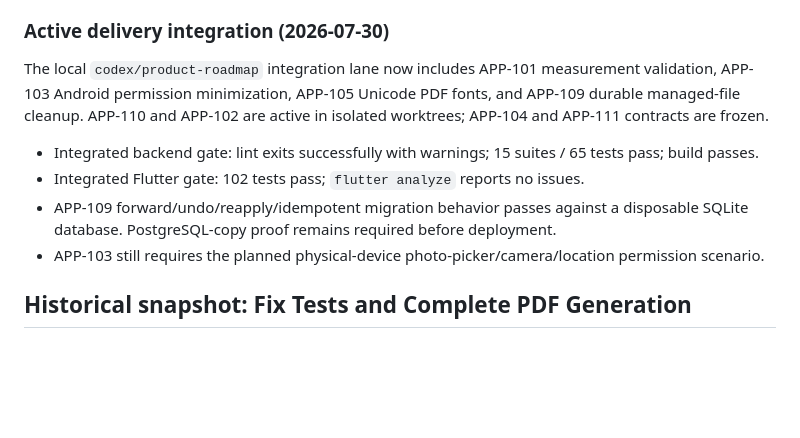
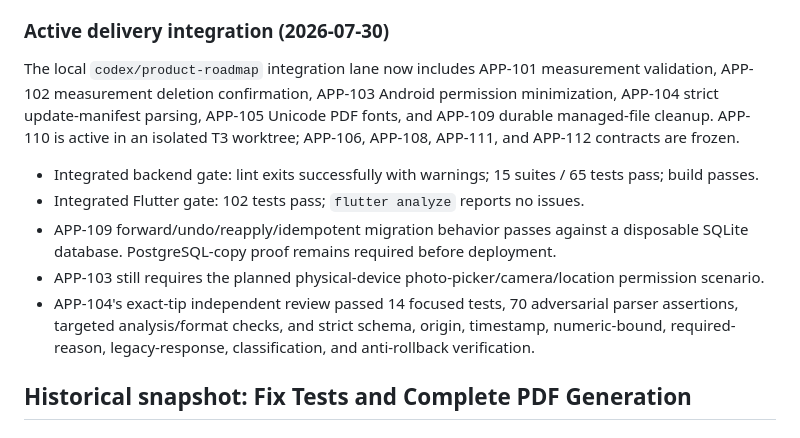
Before and after one commit to NanduKkd/DrySpot-Damsure-Calc-App, a Markdown page: docs/current/implementation-status.md, the part around the change. Drawn GitHub-style; blank space fills up the shorter version.

Commit message:
docs: record APP-104 verification

```diff
--- a/docs/current/implementation-status.md
+++ b/docs/current/implementation-status.md
@@ -37,12 +37,13 @@ The next delivery program is documented in three durable records:
 
 ### Active delivery integration (2026-07-30)
 
-The local `codex/product-roadmap` integration lane now includes APP-101 measurement validation, APP-103 Android permission minimization, APP-105 Unicode PDF fonts, and APP-109 durable managed-file cleanup. APP-110 and APP-102 are active in isolated worktrees; APP-104 and APP-111 contracts are frozen.
+The local `codex/product-roadmap` integration lane now includes APP-101 measurement validation, APP-102 measurement deletion confirmation, APP-103 Android permission minimization, APP-104 strict update-manifest parsing, APP-105 Unicode PDF fonts, and APP-109 durable managed-file cleanup. APP-110 is active in an isolated T3 worktree; APP-106, APP-108, APP-111, and APP-112 contracts are frozen.
 
 - Integrated backend gate: lint exits successfully with warnings; 15 suites / 65 tests pass; build passes.
 - Integrated Flutter gate: 102 tests pass; `flutter analyze` reports no issues.
 - APP-109 forward/undo/reapply/idempotent migration behavior passes against a disposable SQLite database. PostgreSQL-copy proof remains required before deployment.
 - APP-103 still requires the planned physical-device photo-picker/camera/location permission scenario.
+- APP-104's exact-tip independent review passed 14 focused tests, 70 adversarial parser assertions, targeted analysis/format checks, and strict schema, origin, timestamp, numeric-bound, required-reason, legacy-response, classification, and anti-rollback verification.
 
 ## Historical snapshot: Fix Tests and Complete PDF Generation
 
```
Also changed, not shown: docs/current/product-task-backlog.md (+3 -2 lines).
